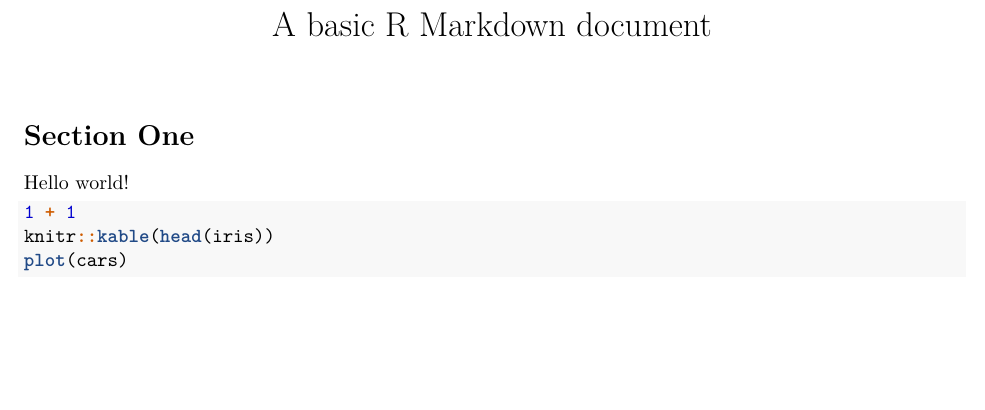
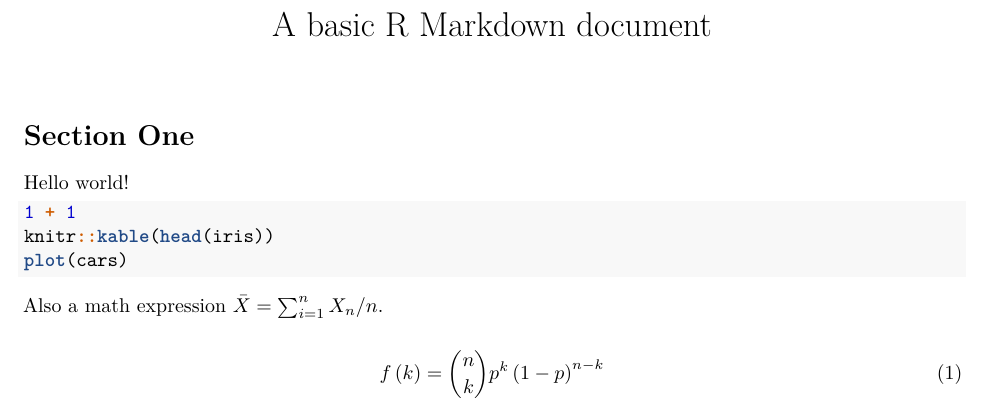
Before and after one commit to rstudio/tinytex, an R Markdown document (tools/test-basic.Rmd): part of the page, cut so that both start at the same text, the shorter picture padded with empty space. Rendered offline with R 4.5, knitr and Pandoc, then LaTeX, with nearby package versions; the code chunks are not run, so their results and figures are left out.

Commit message:
also make sure math expressions work

````diff
--- a/tools/test-basic.Rmd
+++ b/tools/test-basic.Rmd
@@ -14,3 +14,9 @@ Hello world!
 knitr::kable(head(iris))
 plot(cars)
 ```
+
+Also a math expression $\bar{X} = \sum_{i=1}^n X_n / n$.
+
+\begin{equation}
+  f\left(k\right) = \binom{n}{k} p^k\left(1-p\right)^{n-k}
+\end{equation}
````
